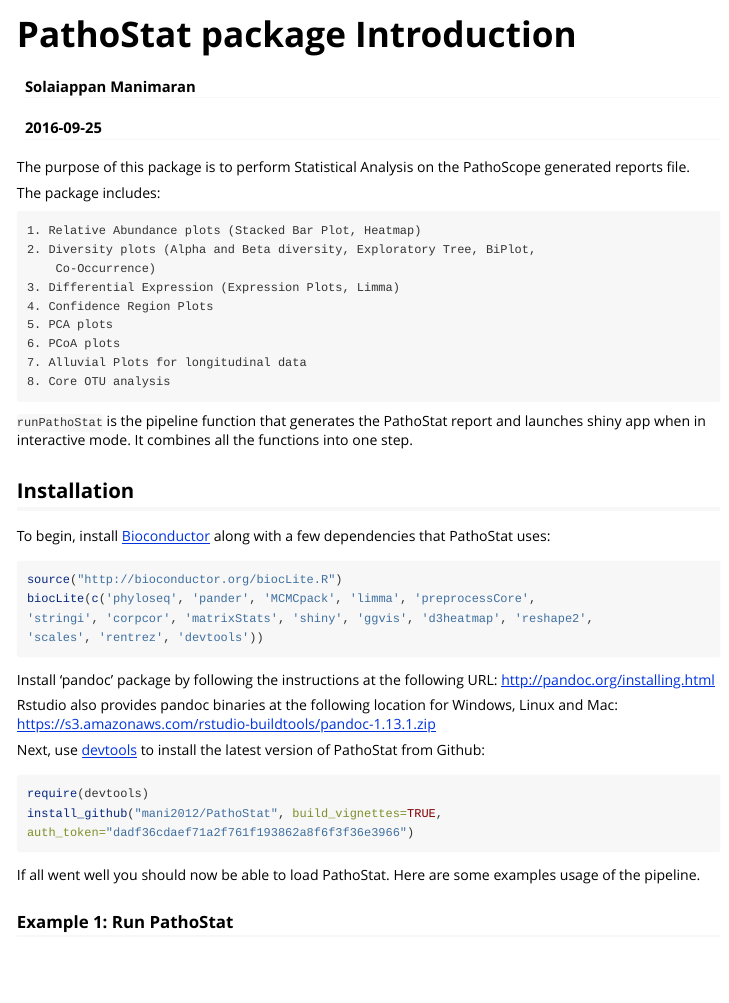
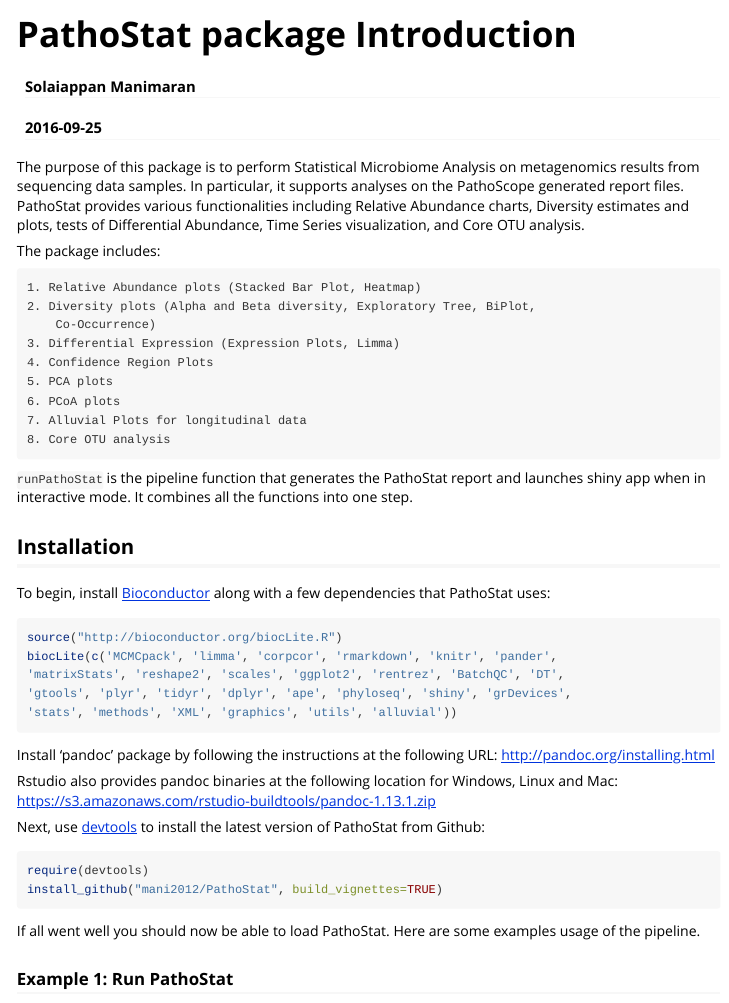
Before and after one commit to mani2012/PathoStat, an R Markdown document (vignettes/PathoStatIntro.Rmd): the page in a window 1100 px wide, from its top. Rendered offline with R 4.5, knitr and Pandoc, with nearby package versions; long lines of code are wrapped.

Commit message:
Fixing some more issues with R CMD check

````diff
--- a/vignettes/PathoStatIntro.Rmd
+++ b/vignettes/PathoStatIntro.Rmd
@@ -8,8 +8,12 @@
     %\VignetteEngine{knitr::rmarkdown}
     \usepackage[utf8]{inputenc}
 ---
-The purpose of this package is to perform Statistical Analysis on the
-PathoScope generated reports file.
+The purpose of this package is to perform Statistical Microbiome Analysis on
+metagenomics results from sequencing data samples. In particular, it supports
+analyses on the PathoScope generated report files. PathoStat provides various
+functionalities including Relative Abundance charts, Diversity estimates and
+plots, tests of Differential Abundance, Time Series visualization, and
+Core OTU analysis.
 
 The package includes:
 
@@ -34,9 +38,10 @@
 
 ```r
 source("http://bioconductor.org/biocLite.R")
-biocLite(c('phyloseq', 'pander', 'MCMCpack', 'limma', 'preprocessCore',
-'stringi', 'corpcor', 'matrixStats', 'shiny', 'ggvis', 'd3heatmap', 'reshape2',
-'scales', 'rentrez', 'devtools'))
+biocLite(c('MCMCpack', 'limma', 'corpcor', 'rmarkdown', 'knitr', 'pander',
+'matrixStats', 'reshape2', 'scales', 'ggplot2', 'rentrez', 'BatchQC', 'DT',
+'gtools', 'plyr', 'tidyr', 'dplyr', 'ape', 'phyloseq', 'shiny', 'grDevices',
+'stats', 'methods', 'XML', 'graphics', 'utils', 'alluvial'))
 ```
 Install 'pandoc' package by following the instructions at the following URL:
 http://pandoc.org/installing.html
@@ -49,7 +54,7 @@
 version of PathoStat from Github:
 ```r
 require(devtools)
-install_github("mani2012/PathoStat", build_vignettes=TRUE, auth_token="dadf36cdaef71a2f761f193862a8f6f3f36e3966")
+install_github("mani2012/PathoStat", build_vignettes=TRUE)
 ```
 
 If all went well you should now be able to load PathoStat.
````
Also changed, not shown: R/coreOTUModule.R (+6 -6 lines), R/pathoStat.R (+1 -0 lines), R/utils.R (+5 -2 lines), README.md, 2 other files.
